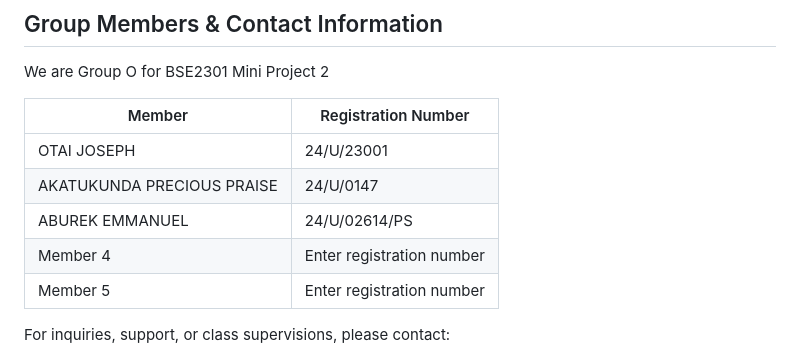
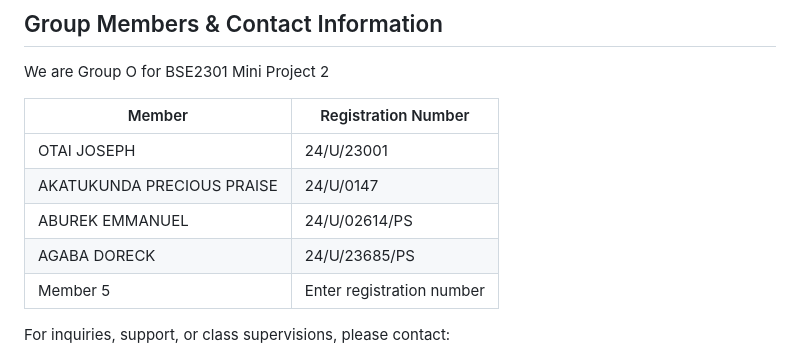
Before and after one commit to Josemiles-ctr/Year-2-Recess-Project, a Markdown page: README.md, the part around the change. GitHub-like rendering.

```diff
--- a/README.md
+++ b/README.md
@@ -221,7 +221,7 @@ We are Group O for BSE2301 Mini Project 2
 | OTAI JOSEPH| 24/U/23001 |
 | AKATUKUNDA PRECIOUS PRAISE | 24/U/0147 |
 | ABUREK EMMANUEL | 24/U/02614/PS |
-| Member 4 | Enter registration number |
+|  AGABA DORECK | 24/U/23685/PS |
 | Member 5 | Enter registration number |
 
 For inquiries, support, or class supervisions, please contact:
```
